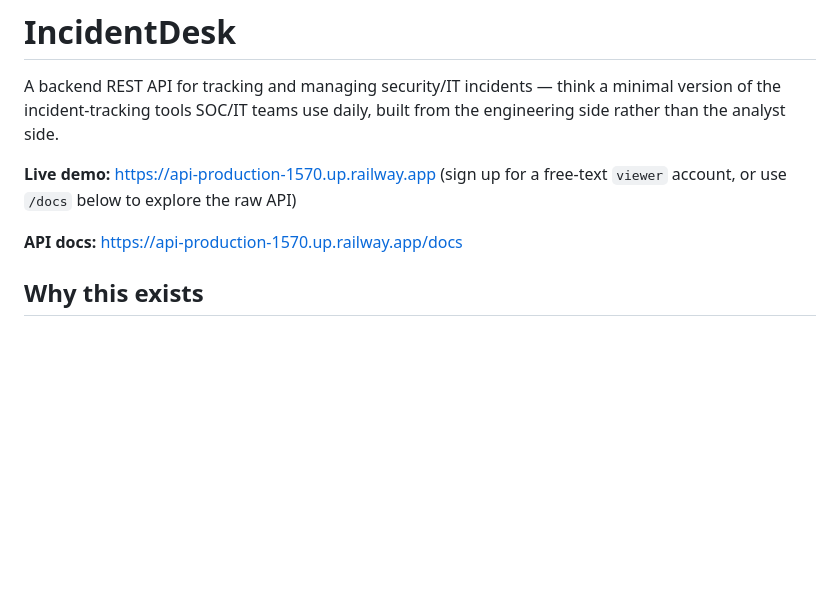
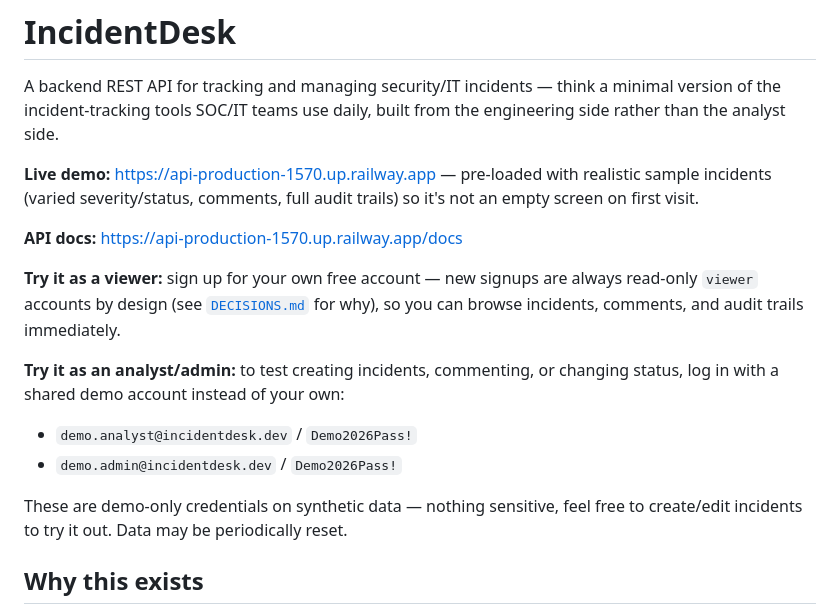
Before and after one commit to gpark1230/incident-desk, a Markdown page: README.md, the part around the change. Drawn GitHub-style; blank space fills up the shorter version.

```diff
--- a/README.md
+++ b/README.md
@@ -2,9 +2,17 @@
 
 A backend REST API for tracking and managing security/IT incidents — think a minimal version of the incident-tracking tools SOC/IT teams use daily, built from the engineering side rather than the analyst side.
 
-**Live demo:** https://api-production-1570.up.railway.app (sign up for a free-text `viewer` account, or use `/docs` below to explore the raw API)
+**Live demo:** https://api-production-1570.up.railway.app — pre-loaded with realistic sample incidents (varied severity/status, comments, full audit trails) so it's not an empty screen on first visit.
 
 **API docs:** https://api-production-1570.up.railway.app/docs
+
+**Try it as a viewer:** sign up for your own free account — new signups are always read-only `viewer` accounts by design (see [`DECISIONS.md`](./DECISIONS.md) for why), so you can browse incidents, comments, and audit trails immediately.
+
+**Try it as an analyst/admin:** to test creating incidents, commenting, or changing status, log in with a shared demo account instead of your own:
+- `demo.analyst@incidentdesk.dev` / `Demo2026Pass!`
+- `demo.admin@incidentdesk.dev` / `Demo2026Pass!`
+
+These are demo-only credentials on synthetic data — nothing sensitive, feel free to create/edit incidents to try it out. Data may be periodically reset.
 
 ## Why this exists
 
```
Also changed, not shown: DECISIONS.md (+51 -0 lines).
